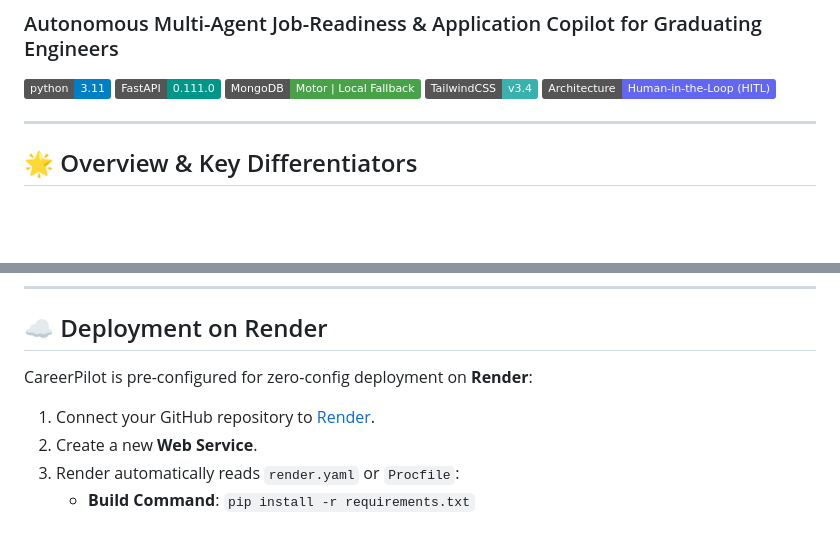
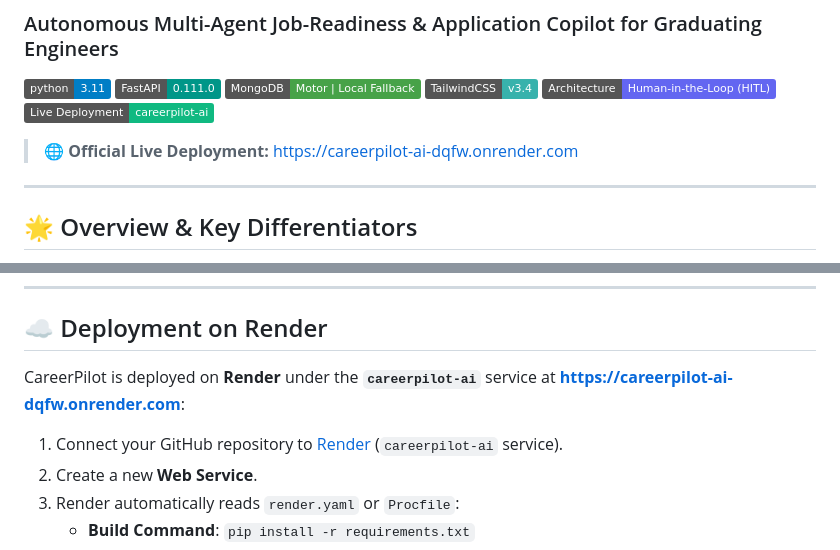
Before and after one commit to anvitha-45/careerpilot, a Markdown page: README.md, 2 parts joined by grey strips. GitHub-like rendering; badges without logos; blank space fills up the shorter version.

Commit message:
docs: set https://careerpilot-ai-dqfw.onrender.com as the official Render deployment URL

```diff
--- a/README.md
+++ b/README.md
@@ -6,6 +6,9 @@
 [![MongoDB](https://img.shields.io/badge/MongoDB-Motor%20%7C%20Local%20Fallback-47A248.svg)](https://www.mongodb.com/)
 [![TailwindCSS](https://img.shields.io/badge/TailwindCSS-v3.4-38B2AC.svg)](https://tailwindcss.com/)
 [![Responsible AI](https://img.shields.io/badge/Architecture-Human--in--the--Loop%20(HITL)-6366F1.svg)](./SYSTEM_DESIGN.md)
+[![Live Demo](https://img.shields.io/badge/Live%20Deployment-careerpilot--ai-10B981.svg)](https://careerpilot-ai-dqfw.onrender.com)
+
+> **🌐 Official Live Deployment:** [https://careerpilot-ai-dqfw.onrender.com](https://careerpilot-ai-dqfw.onrender.com)
 
 ---
 
@@ -114,8 +117,8 @@ python tests/test_resume_extraction.py
 
 ## ☁️ Deployment on Render
 
-CareerPilot is pre-configured for zero-config deployment on **Render**:
-1. Connect your GitHub repository to [Render](https://render.com).
+CareerPilot is deployed on **Render** under the **`careerpilot-ai`** service at **[https://careerpilot-ai-dqfw.onrender.com](https://careerpilot-ai-dqfw.onrender.com)**:
+1. Connect your GitHub repository to [Render](https://render.com) (`careerpilot-ai` service).
 2. Create a new **Web Service**.
 3. Render automatically reads `render.yaml` or `Procfile`:
    * **Build Command**: `pip install -r requirements.txt`
```
